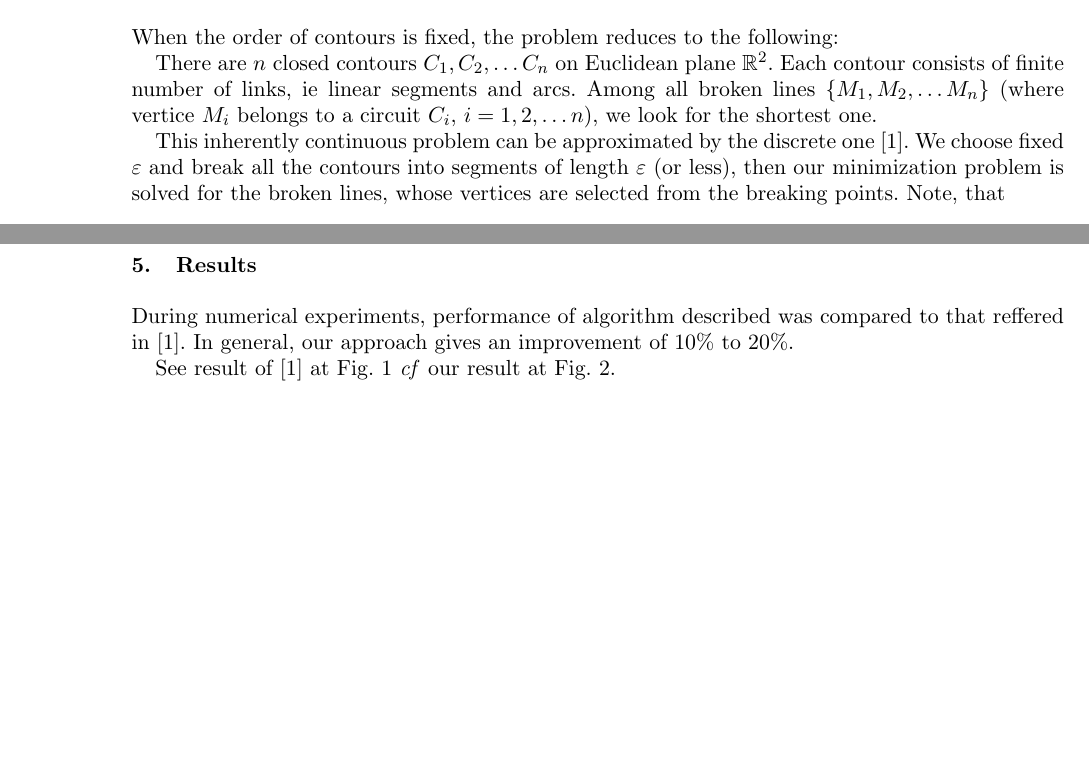
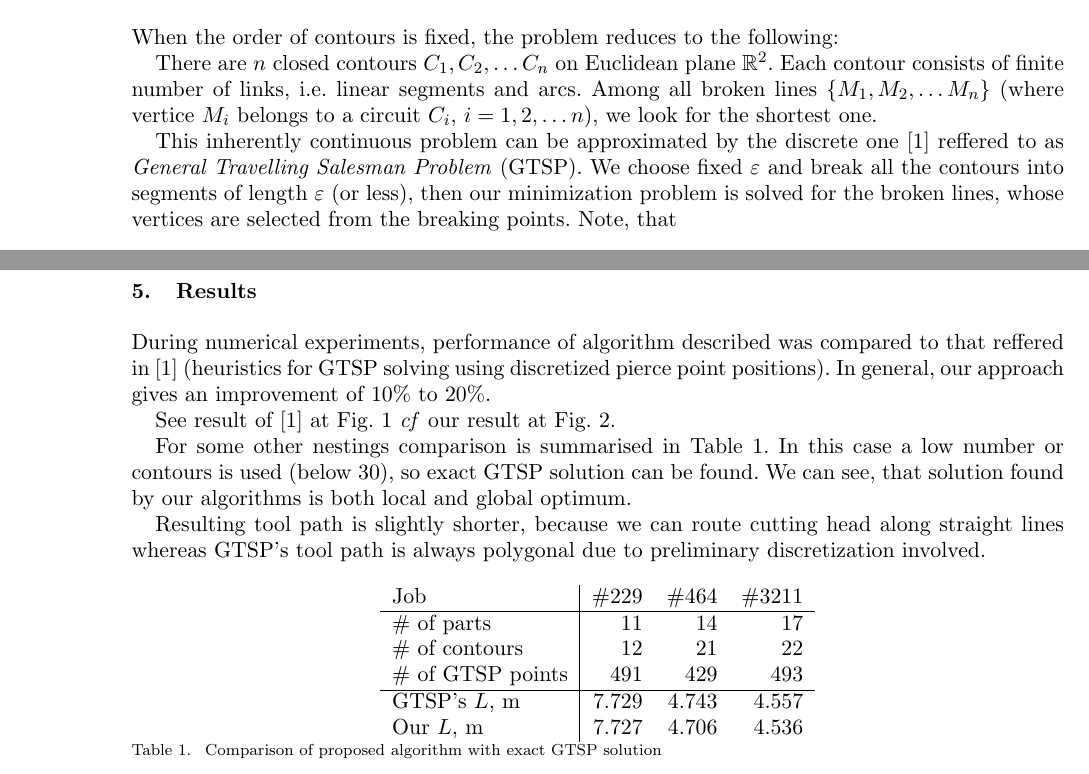
Before and after one commit to ukoloff/LaTeX, a LaTeX document (2018/mini.tex): two parts of pages 2 and 3 of 3, joined at a grey line, cut so that both start at the same text, the shorter picture padded with empty space. Compiled offline with pdfLaTeX.

Commit message:
Add results table

```diff
--- a/2018/mini.tex
+++ b/2018/mini.tex
@@ -113,14 +114,16 @@ There are $n$ closed contours
 $C_1, C_2, \dots C_n$ on Euclidean plane
 $\mathbb R^2$.
 Each contour consists of finite number of links,
-ie linear segments and arcs.
+i.e. linear segments and arcs.
 Among all broken lines $\{M_1, M_2, \dots M_n\}$
 (where vertice $M_i$ belongs to a circuit $C_i$,
 $i = 1, 2, \dots n$),
 we look for the shortest one.
 
 This inherently continuous problem can be approximated
-by the discrete one [1].
+by the discrete one [1]
+reffered to as \textit{General Travelling Salesman Problem}
+(GTSP).
 We choose fixed $\varepsilon$ and break all the contours
 into segments of length $\varepsilon$ (or less),
 then our minimization problem is solved for the
@@ -205,9 +208,23 @@ it replaces the initial one and process is restarted.
 
 During numerical experiments,
 performance of algorithm described
-was compared to that reffered in [1].
+was compared to that reffered in [1]
+(heuristics for GTSP solving
+using discretized pierce point positions).
 In general, our approach gives an improvement of 10\% to 20\%.
 
 See result of [1] at Fig. \ref{dynprog}
 \textit{cf} our result at Fig. \ref{heuristics}.
 
+For some other nestings comparison is summarised in Table \ref{exact-3}.
+In this case a low number or contours is used
+(below 30),
+so exact GTSP solution can be found.
+We can see,
+that solution found by our algorithms
+is both local and global optimum.
+
+Resulting tool path is slightly shorter,
+because we can route cutting head along straight lines
+whereas GTSP's tool path is always polygonal
+due to preliminary discretization involved.
@@ -223,3 +241,16 @@ See result of [1] at Fig. \ref{dynprog}
     \label{heuristics}
 \end{figure}
 
+\begin{table}[h]
+    \begin{center}
+    \begin{tabular}{l|*{3}{r}}
+        Job & \#229 & \#464 & \#3211 \\
+        \hline
+        \# of parts & 11 & 14 & 17\\
+        \# of contours & 12 & 21 & 22 \\
+        \# of GTSP points & 491 & 429 & 493 \\
+        \hline
+        GTSP's $L$, m & 7.729 & 4.743 & 4.557 \\
+        Our $L$, m & 7.727 & 4.706 & 4.536 \\
+    \end{tabular}
+    \caption{Comparison of proposed algorithm with exact GTSP solution}
```
Also changed, not shown: 2018/mini.tex (15 more changed lines).
